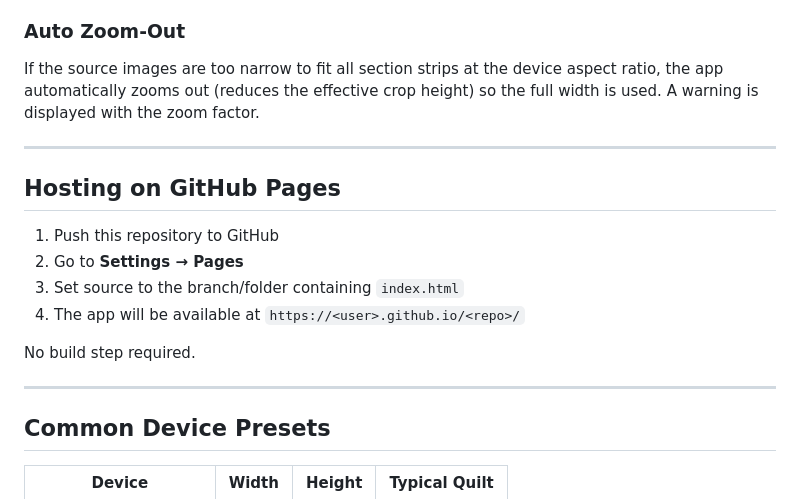
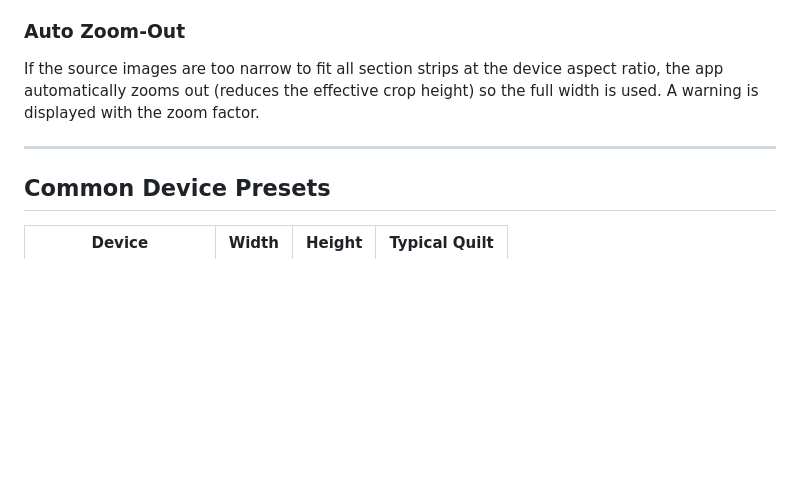
Before and after one commit to twodawg/QuiltGeneratorPro, a Markdown page: README.md, the part around the change. Rendered like a GitHub page; blank space fills up the shorter version.

Commit message:
Remove GitHub Pages hosting instructions
Removed the GitHub Pages hosting instructions from the README.

```diff
--- a/README.md
+++ b/README.md
@@ -103,17 +103,6 @@ If the source images are too narrow to fit all section strips at the device aspe
 
 ---
 
-## Hosting on GitHub Pages
-
-1. Push this repository to GitHub
-2. Go to **Settings → Pages**
-3. Set source to the branch/folder containing `index.html`
-4. The app will be available at `https://<user>.github.io/<repo>/`
-
-No build step required.
-
----
-
 ## Common Device Presets
 
 | Device | Width | Height | Typical Quilt |
```
